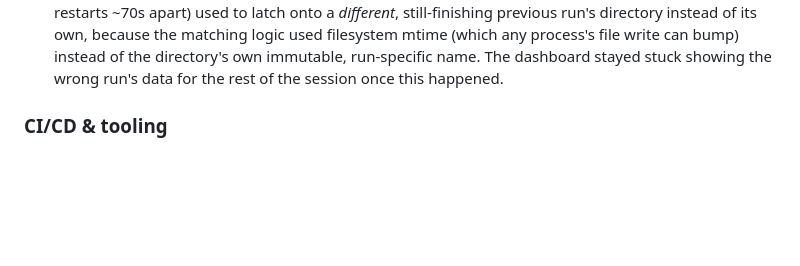
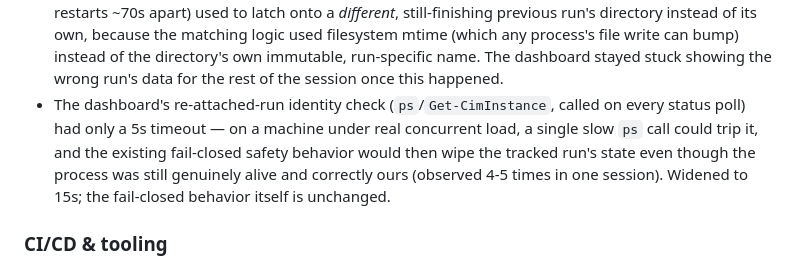
Before and after one commit to DunkinYeo/AK-automation, a Markdown page: CHANGELOG.md, the part around the change. Rendered like a GitHub page; blank space fills up the shorter version.

Commit message:
docs: add ps timeout widening to v1.1.4 CHANGELOG
Co-Authored-By: Claude Sonnet 5 <noreply@anthropic.com>

```diff
--- a/CHANGELOG.md
+++ b/CHANGELOG.md
@@ -143,6 +143,13 @@ wrong, not from code review.
   any process's file write can bump) instead of the directory's own
   immutable, run-specific name. The dashboard stayed stuck showing the
   wrong run's data for the rest of the session once this happened.
+- The dashboard's re-attached-run identity check (`ps`/`Get-CimInstance`,
+  called on every status poll) had only a 5s timeout — on a machine
+  under real concurrent load, a single slow `ps` call could trip it,
+  and the existing fail-closed safety behavior would then wipe the
+  tracked run's state even though the process was still genuinely alive
+  and correctly ours (observed 4-5 times in one session). Widened to
+  15s; the fail-closed behavior itself is unchanged.
 
 ### CI/CD & tooling
 - New weekly canary workflow installs Appium/UiAutomator2 at "latest"
```
